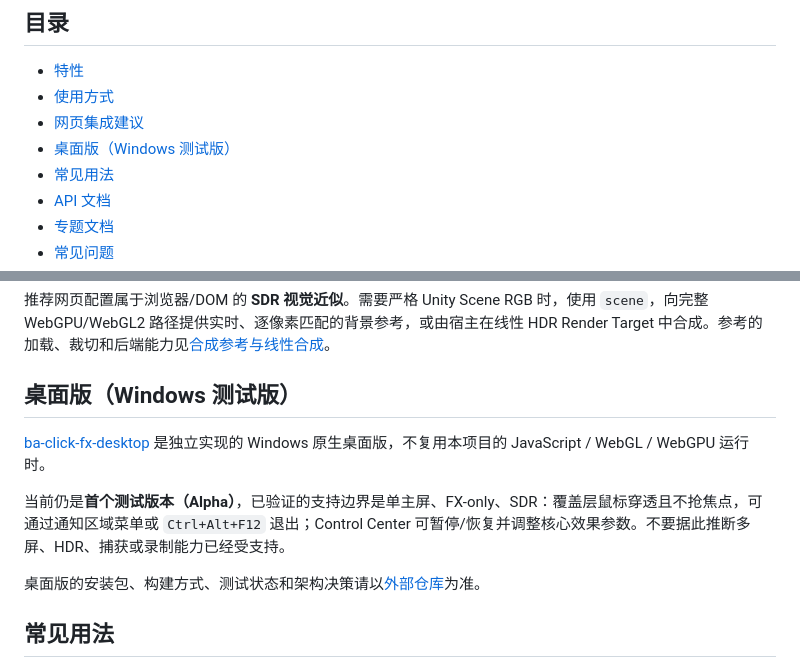
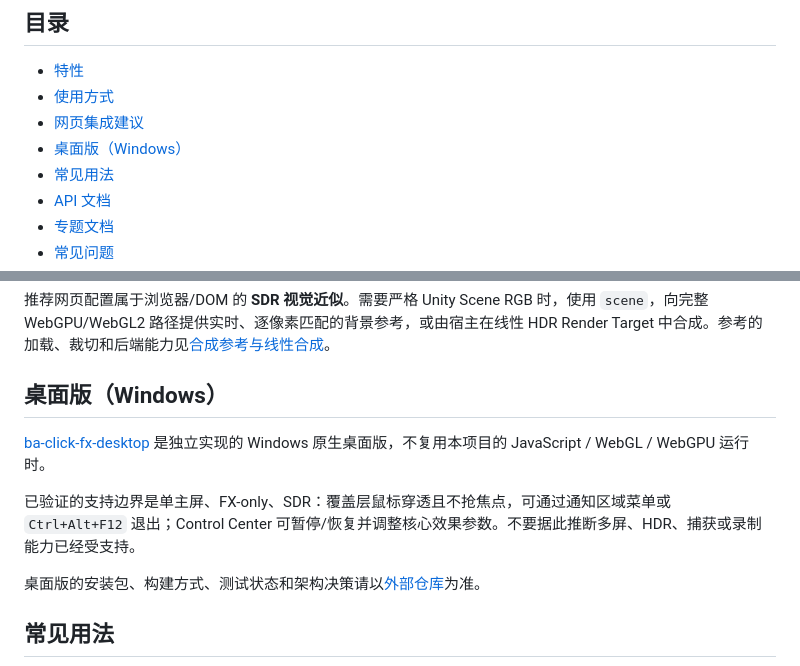
Before and after one commit to CialloKing/ba-click-fx, a Markdown page: README.md, 2 parts joined by grey strips. Drawn GitHub-style.

```diff
--- a/README.md
+++ b/README.md
@@ -27,7 +27,7 @@
 - [特性](#特性)
 - [使用方式](#使用方式)
 - [网页集成建议](#网页集成建议未知背景输出合成)
-- [桌面版（Windows 测试版）](#桌面版windows-测试版)
+- [桌面版（Windows）](#桌面版windows)
 - [常见用法](#常见用法)
 - [API 文档](#api-文档)
 - [专题文档](#专题文档)
@@ -170,11 +170,11 @@ console.table({
 
 推荐网页配置属于浏览器/DOM 的 **SDR 视觉近似**。需要严格 Unity Scene RGB 时，使用 `scene`，向完整 WebGPU/WebGL2 路径提供实时、逐像素匹配的背景参考，或由宿主在线性 HDR Render Target 中合成。参考的加载、裁切和后端能力见[合成参考与线性合成](https://github.com/CialloKing/ba-click-fx/blob/main/docs/rendering-guide.md#合成参考与线性合成)。
 
-## 桌面版（Windows 测试版）
+## 桌面版（Windows）
 
 [ba-click-fx-desktop](https://github.com/CialloKing/ba-click-fx-desktop) 是独立实现的 Windows 原生桌面版，不复用本项目的 JavaScript / WebGL / WebGPU 运行时。
 
-当前仍是**首个测试版本（Alpha）**，已验证的支持边界是单主屏、FX-only、SDR：覆盖层鼠标穿透且不抢焦点，可通过通知区域菜单或 `Ctrl+Alt+F12` 退出；Control Center 可暂停/恢复并调整核心效果参数。不要据此推断多屏、HDR、捕获或录制能力已经受支持。
+已验证的支持边界是单主屏、FX-only、SDR：覆盖层鼠标穿透且不抢焦点，可通过通知区域菜单或 `Ctrl+Alt+F12` 退出；Control Center 可暂停/恢复并调整核心效果参数。不要据此推断多屏、HDR、捕获或录制能力已经受支持。
 
 桌面版的安装包、构建方式、测试状态和架构决策请以[外部仓库](https://github.com/CialloKing/ba-click-fx-desktop)为准。
 
```
Also changed, not shown: README.en.md (+3 -3 lines).
